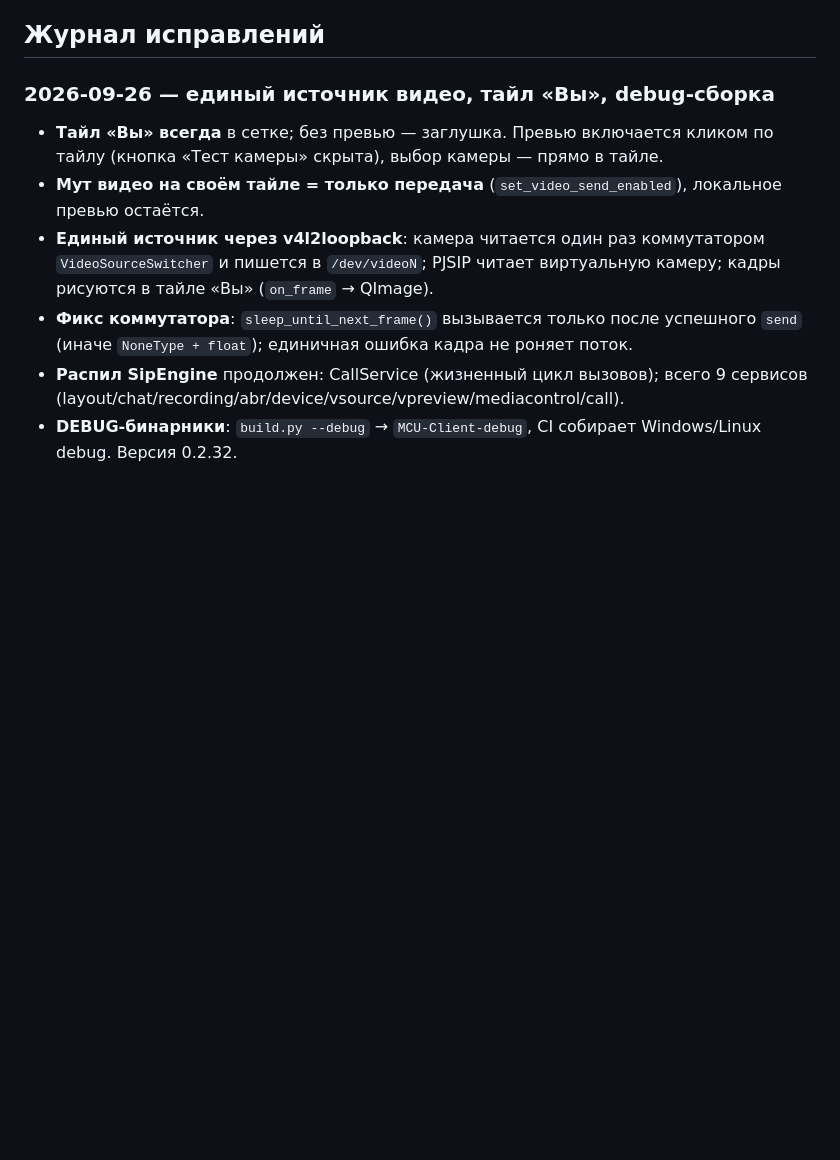
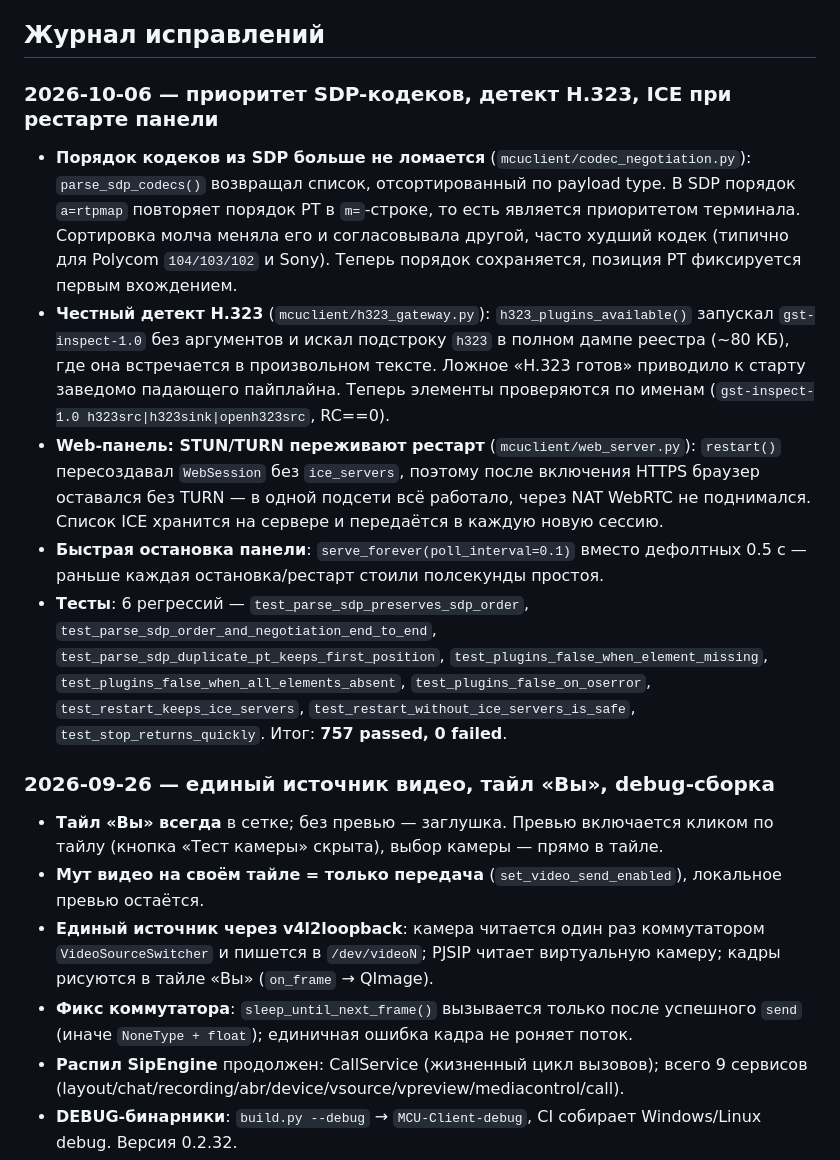
Before and after one commit to DrFaustos/MCU, a Markdown page: docs/STATUS.md, the part around the change. Rendered like a GitHub page; blank space fills up the shorter version.

Commit message:
docs: итоги сессии 06.10 — SDP-приоритет, детект H.323, ICE при рестарте

```diff
--- a/docs/STATUS.md
+++ b/docs/STATUS.md
@@ -73,6 +73,34 @@
 и укажите модель терминала, протокол (SIP/H.323) и шаги воспроизведения.
 
 ## Журнал исправлений
+
+### 2026-10-06 — приоритет SDP-кодеков, детект H.323, ICE при рестарте панели
+
+- **Порядок кодеков из SDP больше не ломается** (`mcuclient/codec_negotiation.py`):
+  `parse_sdp_codecs()` возвращал список, отсортированный по payload type.
+  В SDP порядок `a=rtpmap` повторяет порядок PT в `m=`-строке, то есть является
+  приоритетом терминала. Сортировка молча меняла его и согласовывала другой,
+  часто худший кодек (типично для Polycom `104/103/102` и Sony). Теперь порядок
+  сохраняется, позиция PT фиксируется первым вхождением.
+- **Честный детект H.323** (`mcuclient/h323_gateway.py`): `h323_plugins_available()`
+  запускал `gst-inspect-1.0` без аргументов и искал подстроку `h323` в полном
+  дампе реестра (~80 КБ), где она встречается в произвольном тексте. Ложное
+  «H.323 готов» приводило к старту заведомо падающего пайплайна. Теперь элементы
+  проверяются по именам (`gst-inspect-1.0 h323src|h323sink|openh323src`, RC==0).
+- **Web-панель: STUN/TURN переживают рестарт** (`mcuclient/web_server.py`):
+  `restart()` пересоздавал `WebSession` без `ice_servers`, поэтому после
+  включения HTTPS браузер оставался без TURN — в одной подсети всё работало,
+  через NAT WebRTC не поднимался. Список ICE хранится на сервере и передаётся
+  в каждую новую сессию.
+- **Быстрая остановка панели**: `serve_forever(poll_interval=0.1)` вместо
+  дефолтных 0.5 с — раньше каждая остановка/рестарт стоили полсекунды простоя.
+- **Тесты**: 6 регрессий — `test_parse_sdp_preserves_sdp_order`,
+  `test_parse_sdp_order_and_negotiation_end_to_end`,
+  `test_parse_sdp_duplicate_pt_keeps_first_position`,
+  `test_plugins_false_when_element_missing`,
+  `test_plugins_false_when_all_elements_absent`, `test_plugins_false_on_oserror`,
+  `test_restart_keeps_ice_servers`, `test_restart_without_ice_servers_is_safe`,
+  `test_stop_returns_quickly`. Итог: **757 passed, 0 failed**.
 
 ### 2026-09-26 — единый источник видео, тайл «Вы», debug-сборка
 
```
Also changed, not shown: docs/AI_CONTEXT.md (+21 -0 lines).
